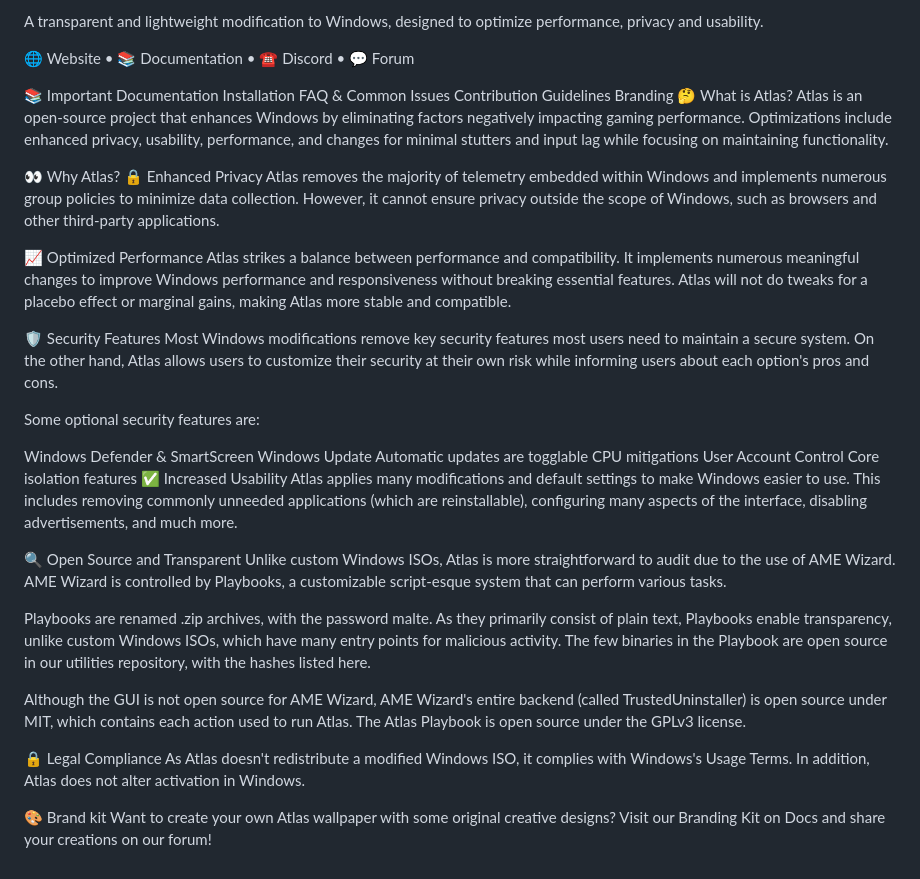
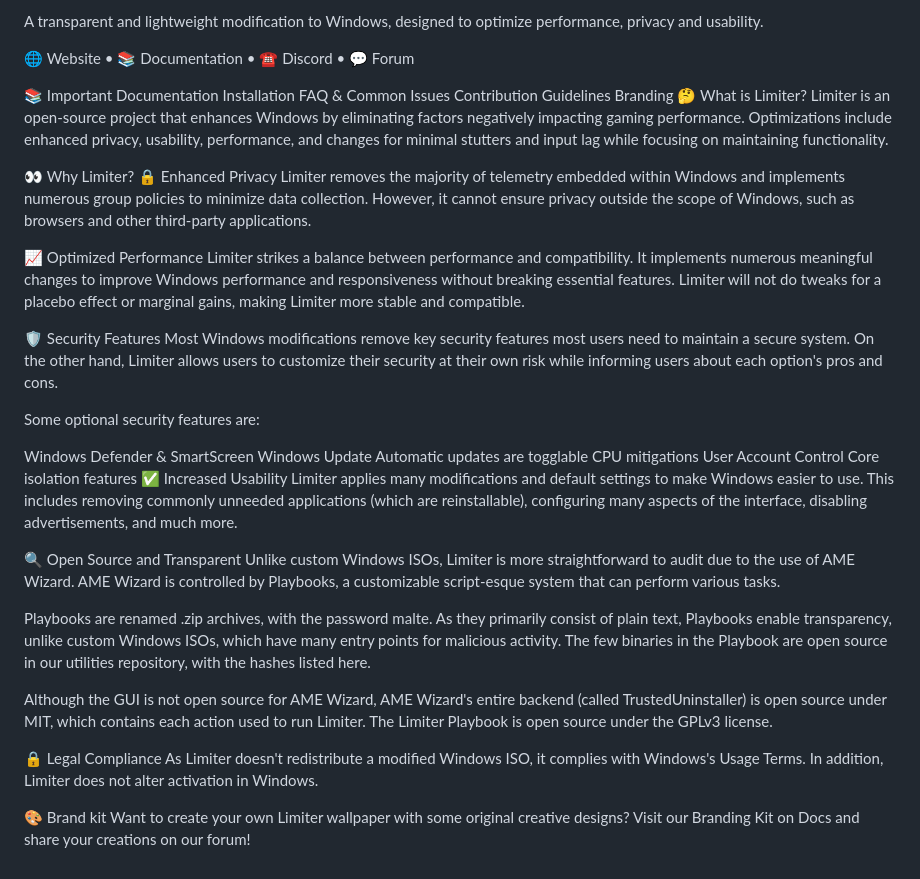
Before and after one commit to TeamLimiter/Limiterx-lite, a Markdown page: README.md, the part around the change. GitHub-like rendering.

```diff
--- a/README.md
+++ b/README.md
@@ -12,18 +12,18 @@ Installation
 FAQ & Common Issues
 Contribution Guidelines
 Branding
-🤔 What is Atlas?
-Atlas is an open-source project that enhances Windows by eliminating factors negatively impacting gaming performance. Optimizations include enhanced privacy, usability, performance, and changes for minimal stutters and input lag while focusing on maintaining functionality.
+🤔 What is Limiter?
+Limiter is an open-source project that enhances Windows by eliminating factors negatively impacting gaming performance. Optimizations include enhanced privacy, usability, performance, and changes for minimal stutters and input lag while focusing on maintaining functionality.
 
-👀 Why Atlas?
+👀 Why Limiter?
 🔒 Enhanced Privacy
-Atlas removes the majority of telemetry embedded within Windows and implements numerous group policies to minimize data collection. However, it cannot ensure privacy outside the scope of Windows, such as browsers and other third-party applications.
+Limiter removes the majority of telemetry embedded within Windows and implements numerous group policies to minimize data collection. However, it cannot ensure privacy outside the scope of Windows, such as browsers and other third-party applications.
 
 📈 Optimized Performance
-Atlas strikes a balance between performance and compatibility. It implements numerous meaningful changes to improve Windows performance and responsiveness without breaking essential features. Atlas will not do tweaks for a placebo effect or marginal gains, making Atlas more stable and compatible.
+Limiter strikes a balance between performance and compatibility. It implements numerous meaningful changes to improve Windows performance and responsiveness without breaking essential features. Limiter will not do tweaks for a placebo effect or marginal gains, making Limiter more stable and compatible.
 
 🛡️ Security Features
-Most Windows modifications remove key security features most users need to maintain a secure system. On the other hand, Atlas allows users to customize their security at their own risk while informing users about each option's pros and cons.
+Most Windows modifications remove key security features most users need to maintain a secure system. On the other hand, Limiter allows users to customize their security at their own risk while informing users about each option's pros and cons.
 
 Some optional security features are:
 
@@ -34,17 +34,17 @@ CPU mitigations
 User Account Control
 Core isolation features
 ✅ Increased Usability
-Atlas applies many modifications and default settings to make Windows easier to use. This includes removing commonly unneeded applications (which are reinstallable), configuring many aspects of the interface, disabling advertisements, and much more.
+Limiter applies many modifications and default settings to make Windows easier to use. This includes removing commonly unneeded applications (which are reinstallable), configuring many aspects of the interface, disabling advertisements, and much more.
 
 🔍 Open Source and Transparent
-Unlike custom Windows ISOs, Atlas is more straightforward to audit due to the use of AME Wizard. AME Wizard is controlled by Playbooks, a customizable script-esque system that can perform various tasks.
+Unlike custom Windows ISOs, Limiter is more straightforward to audit due to the use of AME Wizard. AME Wizard is controlled by Playbooks, a customizable script-esque system that can perform various tasks.
 
 Playbooks are renamed .zip archives, with the password malte. As they primarily consist of plain text, Playbooks enable transparency, unlike custom Windows ISOs, which have many entry points for malicious activity. The few binaries in the Playbook are open source in our utilities repository, with the hashes listed here.
 
-Although the GUI is not open source for AME Wizard, AME Wizard's entire backend (called TrustedUninstaller) is open source under MIT, which contains each action used to run Atlas. The Atlas Playbook is open source under the GPLv3 license.
+Although the GUI is not open source for AME Wizard, AME Wizard's entire backend (called TrustedUninstaller) is open source under MIT, which contains each action used to run Limiter. The Limiter Playbook is open source under the GPLv3 license.
 
 🔒 Legal Compliance
-As Atlas doesn't redistribute a modified Windows ISO, it complies with Windows's Usage Terms. In addition, Atlas does not alter activation in Windows.
+As Limiter doesn't redistribute a modified Windows ISO, it complies with Windows's Usage Terms. In addition, Limiter does not alter activation in Windows.
 
 🎨 Brand kit
-Want to create your own Atlas wallpaper with some original creative designs? Visit our Branding Kit on Docs and share your creations on our forum!
+Want to create your own Limiter wallpaper with some original creative designs? Visit our Branding Kit on Docs and share your creations on our forum!
```
